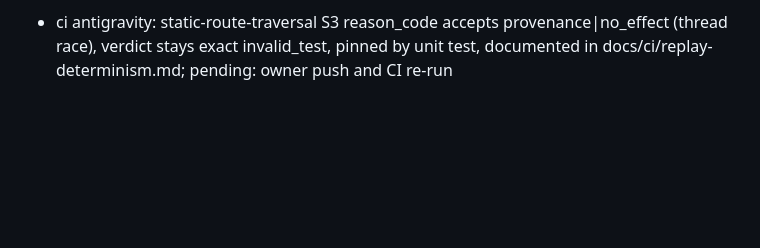
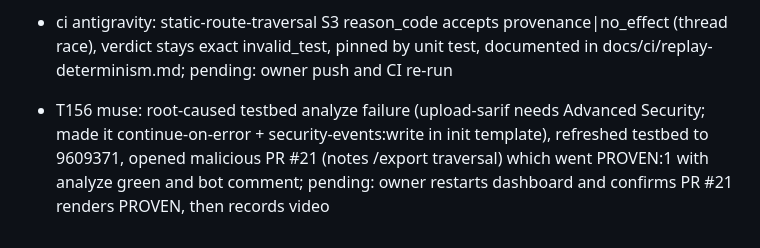
Before and after one commit to Diego-do-na/Exhibit-A, a Markdown page: docs/common.md, the part around the change. GitHub-like rendering; blank space fills up the shorter version.

Commit message:
Bitacora T156: testbed PR 21 PROVEN end to end.

```diff
--- a/docs/common.md
+++ b/docs/common.md
@@ -202,3 +202,4 @@ Protocol:
 - dashboard grok: restored Path/Graph chips on run pages (pytest frames dropped), KPI/timeline overlap, expand-chart crash, PROVEN/NOT PROVEN titles, hide empty median/refusal/heatmap cards; pending: owner refresh of the running dashboard
 - ci grok: TS graph walk uses lstat not Dirent d_type; dos_probe miss returns 0.0 so compact redos is stably discarded_unproven; sandbox cpu ulimit 4x wall and replay slack 360s so static-route S3 stays provenance; shard job timeout 40m; pending: owner push for CI re-run
 - ci antigravity: static-route-traversal S3 reason_code accepts provenance|no_effect (thread race), verdict stays exact invalid_test, pinned by unit test, documented in docs/ci/replay-determinism.md; pending: owner push and CI re-run
+- T156 muse: root-caused testbed analyze failure (upload-sarif needs Advanced Security; made it continue-on-error + security-events:write in init template), refreshed testbed to 9609371, opened malicious PR #21 (notes /export traversal) which went PROVEN:1 with analyze green and bot comment; pending: owner restarts dashboard and confirms PR #21 renders PROVEN, then records video
```
